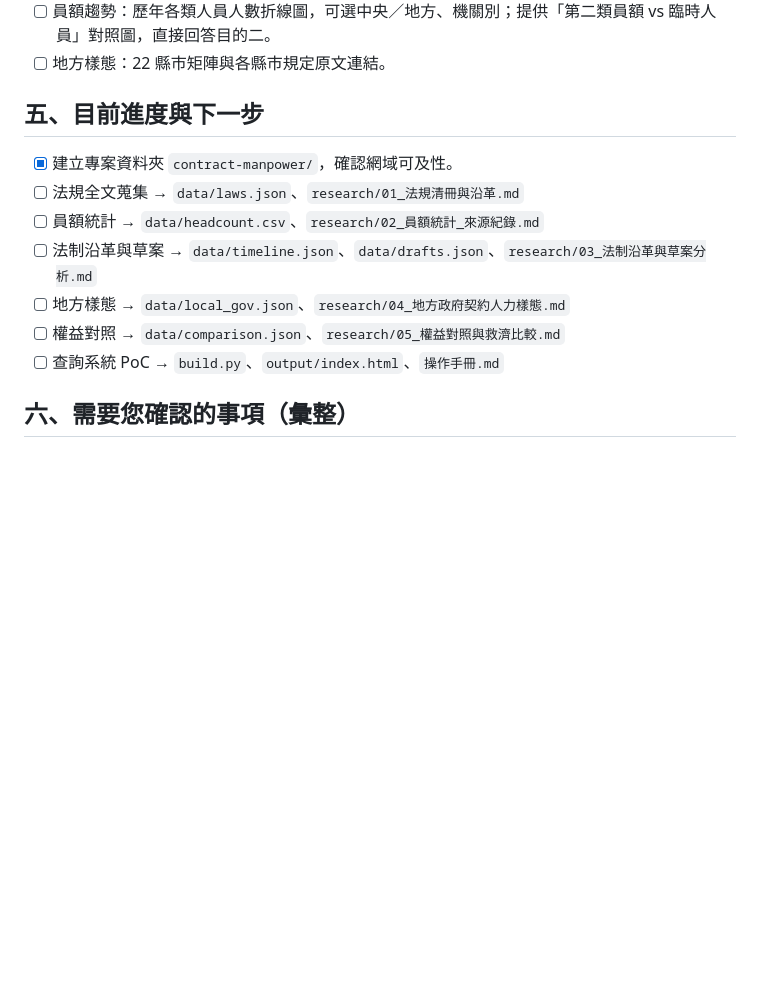
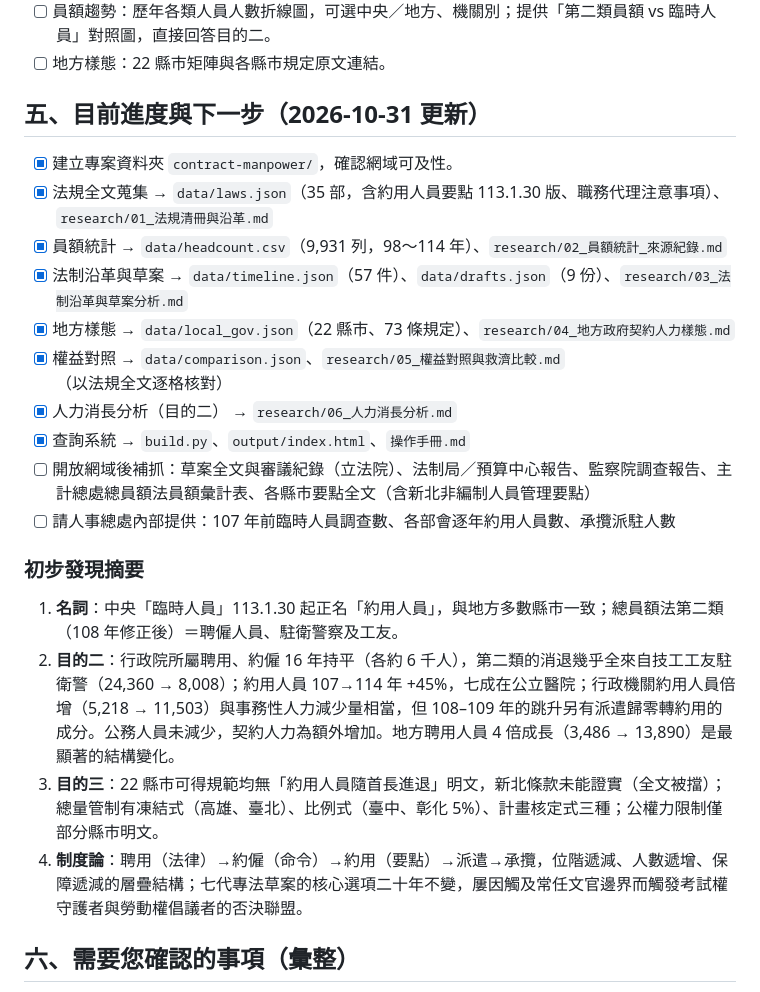
Before and after one commit to dom300301/manpower, a Markdown page: contract-manpower/00_研究架構與待決事項.md, the part around the change. Rendered like a GitHub page; blank space fills up the shorter version.

Commit message:
更新研究架構文件：進度與初步發現摘要
Co-Authored-By: Claude Fable 5.1 <noreply@anthropic.com>
Claude-Session: https://claude.ai/code/session_01JYiH4DyafCpmFpsNct48yt

```diff
--- a/contract-manpower/00_研究架構與待決事項.md
+++ b/contract-manpower/00_研究架構與待決事項.md
@@ -63,15 +63,24 @@
 - [ ] 員額趨勢：歷年各類人員人數折線圖，可選中央／地方、機關別；提供「第二類員額 vs 臨時人員」對照圖，直接回答目的二。
 - [ ] 地方樣態：22 縣市矩陣與各縣市規定原文連結。
 
-## 五、目前進度與下一步
+## 五、目前進度與下一步（2026-10-31 更新）
 
 - [x] 建立專案資料夾 `contract-manpower/`，確認網域可及性。
-- [ ] 法規全文蒐集 → `data/laws.json`、`research/01_法規清冊與沿革.md`
-- [ ] 員額統計 → `data/headcount.csv`、`research/02_員額統計_來源紀錄.md`
-- [ ] 法制沿革與草案 → `data/timeline.json`、`data/drafts.json`、`research/03_法制沿革與草案分析.md`
-- [ ] 地方樣態 → `data/local_gov.json`、`research/04_地方政府契約人力樣態.md`
-- [ ] 權益對照 → `data/comparison.json`、`research/05_權益對照與救濟比較.md`
-- [ ] 查詢系統 PoC → `build.py`、`output/index.html`、`操作手冊.md`
+- [x] 法規全文蒐集 → `data/laws.json`（35 部，含約用人員要點 113.1.30 版、職務代理注意事項）、`research/01_法規清冊與沿革.md`
+- [x] 員額統計 → `data/headcount.csv`（9,931 列，98～114 年）、`research/02_員額統計_來源紀錄.md`
+- [x] 法制沿革與草案 → `data/timeline.json`（57 件）、`data/drafts.json`（9 份）、`research/03_法制沿革與草案分析.md`
+- [x] 地方樣態 → `data/local_gov.json`（22 縣市、73 條規定）、`research/04_地方政府契約人力樣態.md`
+- [x] 權益對照 → `data/comparison.json`、`research/05_權益對照與救濟比較.md`（以法規全文逐格核對）
+- [x] 人力消長分析（目的二） → `research/06_人力消長分析.md`
+- [x] 查詢系統 → `build.py`、`output/index.html`、`操作手冊.md`
+- [ ] 開放網域後補抓：草案全文與審議紀錄（立法院）、法制局／預算中心報告、監察院調查報告、主計總處總員額法員額彙計表、各縣市要點全文（含新北非編制人員管理要點）
+- [ ] 請人事總處內部提供：107 年前臨時人員調查數、各部會逐年約用人員數、承攬派駐人數
+
+### 初步發現摘要
+1. **名詞**：中央「臨時人員」113.1.30 起正名「約用人員」，與地方多數縣市一致；總員額法第二類（108 年修正後）＝聘僱人員、駐衛警察及工友。
+2. **目的二**：行政院所屬聘用、約僱 16 年持平（各約 6 千人），第二類的消退幾乎全來自技工工友駐衛警（24,360 → 8,008）；約用人員 107→114 年 +45%，七成在公立醫院；行政機關約用人員倍增（5,218 → 11,503）與事務性人力減少量相當，但 108–109 年的跳升另有派遣歸零轉約用的成分。公務人員未減少，契約人力為額外增加。地方聘用人員 4 倍成長（3,486 → 13,890）是最顯著的結構變化。
+3. **目的三**：22 縣市可得規範均無「約用人員隨首長進退」明文，新北條款未能證實（全文被擋）；總量管制有凍結式（高雄、臺北）、比例式（臺中、彰化 5%）、計畫核定式三種；公權力限制僅部分縣市明文。
+4. **制度論**：聘用（法律）→約僱（命令）→約用（要點）→派遣→承攬，位階遞減、人數遞增、保障遞減的層疊結構；七代專法草案的核心選項二十年不變，屢因觸及常任文官邊界而觸發考試權守護者與勞動權倡議者的否決聯盟。
 
 ## 六、需要您確認的事項（彙整）
 
```
